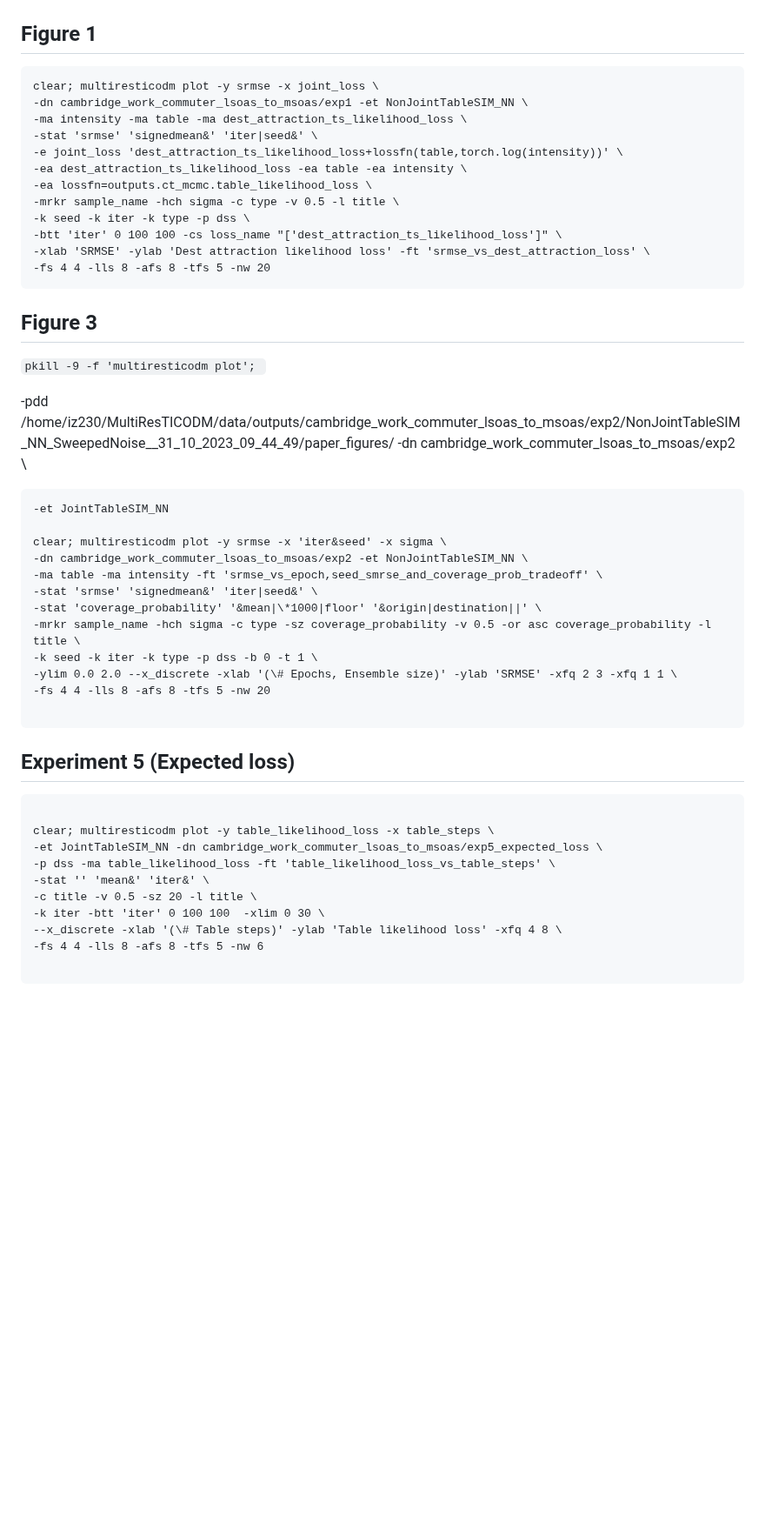
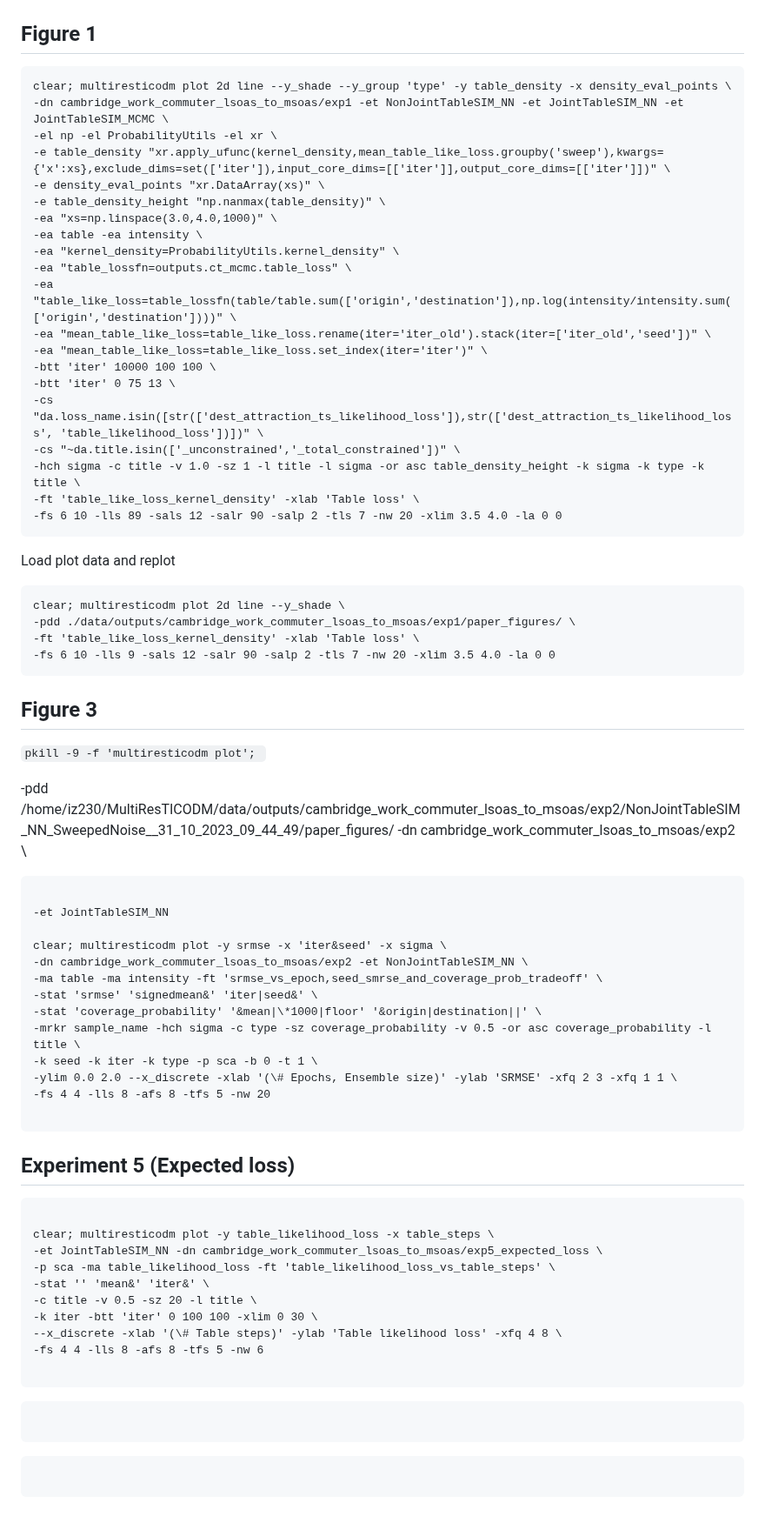
Before and after one commit to YannisZa/GeNSIT, a Markdown page: docs/experiment_reproducibility.md, the part around one of its changes. Shown at 87% size. GitHub-like rendering; blank space fills up the shorter version.

````diff
--- a/docs/experiment_reproducibility.md
+++ b/docs/experiment_reproducibility.md
@@ -70,18 +105,35 @@ clear; multiresticodm summarise -ma table -ma intensity \
 ## Figure 1
 
 ```
-clear; multiresticodm plot -y srmse -x joint_loss \
--dn cambridge_work_commuter_lsoas_to_msoas/exp1 -et NonJointTableSIM_NN \
--ma intensity -ma table -ma dest_attraction_ts_likelihood_loss \
--stat 'srmse' 'signedmean&' 'iter|seed&' \
--e joint_loss 'dest_attraction_ts_likelihood_loss+lossfn(table,torch.log(intensity))' \
--ea dest_attraction_ts_likelihood_loss -ea table -ea intensity \
--ea lossfn=outputs.ct_mcmc.table_likelihood_loss \
--mrkr sample_name -hch sigma -c type -v 0.5 -l title \
--k seed -k iter -k type -p dss \
--btt 'iter' 0 100 100 -cs loss_name "['dest_attraction_ts_likelihood_loss']" \
--xlab 'SRMSE' -ylab 'Dest attraction likelihood loss' -ft 'srmse_vs_dest_attraction_loss' \
--fs 4 4 -lls 8 -afs 8 -tfs 5 -nw 20
+clear; multiresticodm plot 2d line --y_shade --y_group 'type' -y table_density -x density_eval_points \
+-dn cambridge_work_commuter_lsoas_to_msoas/exp1 -et NonJointTableSIM_NN -et JointTableSIM_NN -et JointTableSIM_MCMC \
+-el np -el ProbabilityUtils -el xr \
+-e table_density "xr.apply_ufunc(kernel_density,mean_table_like_loss.groupby('sweep'),kwargs={'x':xs},exclude_dims=set(['iter']),input_core_dims=[['iter']],output_core_dims=[['iter']])" \
+-e density_eval_points "xr.DataArray(xs)" \
+-e table_density_height "np.nanmax(table_density)" \
+-ea "xs=np.linspace(3.0,4.0,1000)" \
+-ea table -ea intensity \
+-ea "kernel_density=ProbabilityUtils.kernel_density" \
+-ea "table_lossfn=outputs.ct_mcmc.table_loss" \
+-ea "table_like_loss=table_lossfn(table/table.sum(['origin','destination']),np.log(intensity/intensity.sum(['origin','destination'])))" \
+-ea "mean_table_like_loss=table_like_loss.rename(iter='iter_old').stack(iter=['iter_old','seed'])" \
+-ea "mean_table_like_loss=table_like_loss.set_index(iter='iter')" \
+-btt 'iter' 10000 100 100 \
+-btt 'iter' 0 75 13 \
+-cs "da.loss_name.isin([str(['dest_attraction_ts_likelihood_loss']),str(['dest_attraction_ts_likelihood_loss', 'table_likelihood_loss'])])" \
+-cs "~da.title.isin(['_unconstrained','_total_constrained'])" \
+-hch sigma -c title -v 1.0 -sz 1 -l title -l sigma -or asc table_density_height -k sigma -k type -k title \
+-ft 'table_like_loss_kernel_density' -xlab 'Table loss' \
+-fs 6 10 -lls 89 -sals 12 -salr 90 -salp 2 -tls 7 -nw 20 -xlim 3.5 4.0 -la 0 0
+```
+
+Load plot data and replot
+
+```
+clear; multiresticodm plot 2d line --y_shade \
+-pdd ./data/outputs/cambridge_work_commuter_lsoas_to_msoas/exp1/paper_figures/ \
+-ft 'table_like_loss_kernel_density' -xlab 'Table loss' \
+-fs 6 10 -lls 9 -sals 12 -salr 90 -salp 2 -tls 7 -nw 20 -xlim 3.5 4.0 -la 0 0
 ```
 
 ## Figure 3
@@ -91,6 +143,7 @@ clear; multiresticodm plot -y srmse -x joint_loss \
 -pdd /home/iz230/MultiResTICODM/data/outputs/cambridge_work_commuter_lsoas_to_msoas/exp2/NonJointTableSIM_NN_SweepedNoise\_\_31_10_2023_09_44_49/paper_figures/ -dn cambridge_work_commuter_lsoas_to_msoas/exp2 \
 
 ```
+
 -et JointTableSIM_NN
 
 clear; multiresticodm plot -y srmse -x 'iter&seed' -x sigma \
@@ -99,7 +152,7 @@ clear; multiresticodm plot -y srmse -x 'iter&seed' -x sigma \
 -stat 'srmse' 'signedmean&' 'iter|seed&' \
 -stat 'coverage_probability' '&mean|\*1000|floor' '&origin|destination||' \
 -mrkr sample_name -hch sigma -c type -sz coverage_probability -v 0.5 -or asc coverage_probability -l title \
--k seed -k iter -k type -p dss -b 0 -t 1 \
+-k seed -k iter -k type -p sca -b 0 -t 1 \
 -ylim 0.0 2.0 --x_discrete -xlab '(\# Epochs, Ensemble size)' -ylab 'SRMSE' -xfq 2 3 -xfq 1 1 \
 -fs 4 4 -lls 8 -afs 8 -tfs 5 -nw 20
 
@@ -117,11 +170,19 @@ clear; multiresticodm plot -y srmse -x 'iter&seed' -x sigma \
 
 clear; multiresticodm plot -y table_likelihood_loss -x table_steps \
 -et JointTableSIM_NN -dn cambridge_work_commuter_lsoas_to_msoas/exp5_expected_loss \
--p dss -ma table_likelihood_loss -ft 'table_likelihood_loss_vs_table_steps' \
+-p sca -ma table_likelihood_loss -ft 'table_likelihood_loss_vs_table_steps' \
 -stat '' 'mean&' 'iter&' \
 -c title -v 0.5 -sz 20 -l title \
--k iter -btt 'iter' 0 100 100  -xlim 0 30 \
+-k iter -btt 'iter' 0 100 100 -xlim 0 30 \
 --x_discrete -xlab '(\# Table steps)' -ylab 'Table likelihood loss' -xfq 4 8 \
 -fs 4 4 -lls 8 -afs 8 -tfs 5 -nw 6
 
 ```
+
+```
+
+```
+
+```
+
+```
````
Also changed, not shown: other parts of docs/experiment_reproducibility.md (+52 -17 lines).
